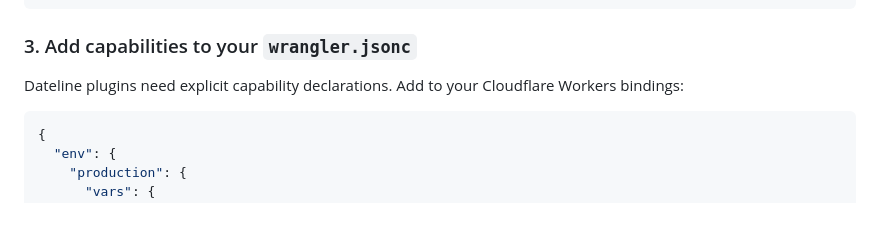
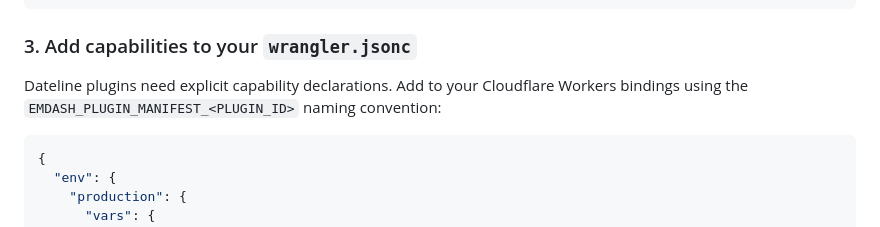
Before and after one commit to foreztgump/dateline-events-plugin, a Markdown page: README.md, the part around the change. Drawn GitHub-style.

````diff
--- a/README.md
+++ b/README.md
@@ -92,7 +92,7 @@ export default {
 
 ### 3. Add capabilities to your `wrangler.jsonc`
 
-Dateline plugins need explicit capability declarations. Add to your Cloudflare Workers bindings:
+Dateline plugins need explicit capability declarations. Add to your Cloudflare Workers bindings using the `EMDASH_PLUGIN_MANIFEST_<PLUGIN_ID>` naming convention:
 
 ```jsonc
 {
````
Also changed, not shown: docs/installation.md (+7 -19 lines), docs/plugin-development.md (+16 -6 lines).
